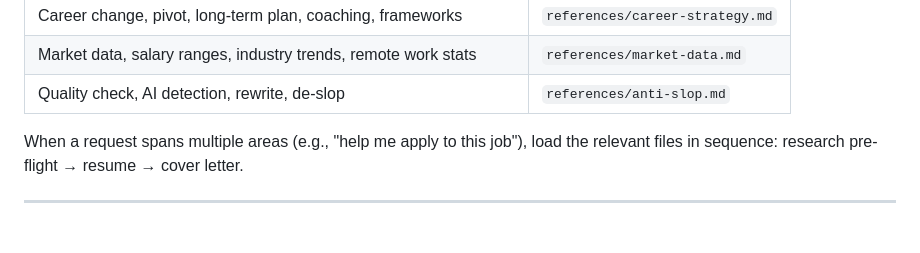
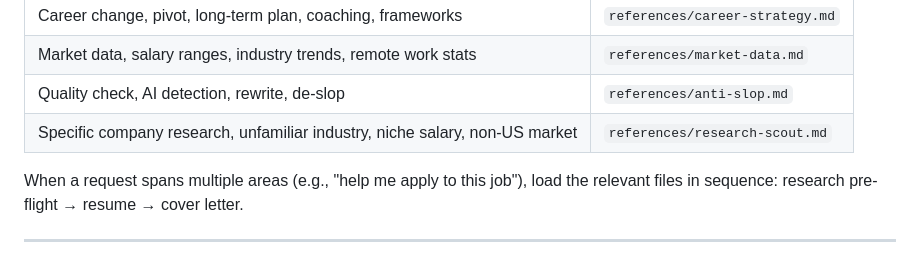
Before and after one commit to poferraz/career-ops, a Markdown page: SKILL.md, the part around the change. Rendered like a GitHub page; blank space fills up the shorter version.

```diff
--- a/SKILL.md
+++ b/SKILL.md
@@ -90,6 +90,7 @@ Match the user's request to the right reference file. Load ONLY what's needed.
 | Career change, pivot, long-term plan, coaching, frameworks | `references/career-strategy.md` |
 | Market data, salary ranges, industry trends, remote work stats | `references/market-data.md` |
 | Quality check, AI detection, rewrite, de-slop | `references/anti-slop.md` |
+| Specific company research, unfamiliar industry, niche salary, non-US market | `references/research-scout.md` |
 
 When a request spans multiple areas (e.g., "help me apply to this job"), load the relevant files in sequence: research pre-flight → resume → cover letter.
 
```
Also changed, not shown: references/research-scout.md (added, +107 -0 lines).
